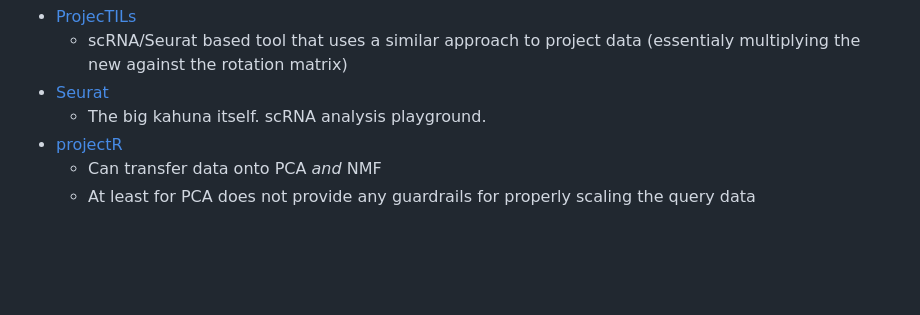
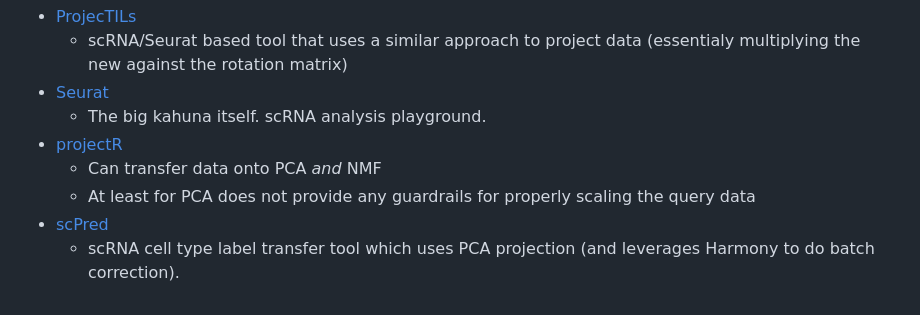
Before and after one commit to davemcg/metamoRph, a Markdown page: README.md, the part around the change. GitHub-like rendering; blank space fills up the shorter version.

Commit message:
add scPred

```diff
--- a/README.md
+++ b/README.md
@@ -92,3 +92,5 @@ projected_pca <- metamoRph(t(log2(new_data)),
   - [projectR](https://www.bioconductor.org/packages/release/bioc/html/projectR.html)
     - Can transfer data onto PCA *and* NMF
     - At least for PCA does not provide any guardrails for properly scaling the query data
+  - [scPred](https://powellgenomicslab.github.io/scPred/articles/introduction.html)
+    - scRNA cell type label transfer tool which uses PCA projection (and leverages Harmony to do batch correction).
```
